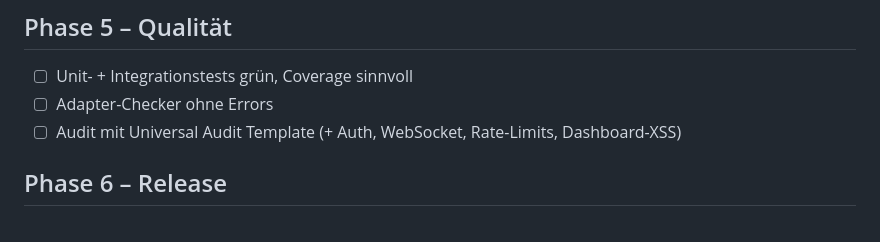
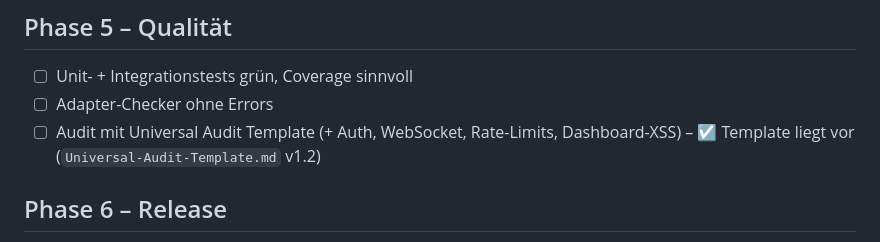
Before and after one commit to Sven-83/ioBroker.melhome, a Markdown page: docs/PLAN.md, the part around the change. Rendered like a GitHub page.

Commit message:
docs: audit template provided
Co-Authored-By: Claude Opus 5.5 <noreply@anthropic.com>

```diff
--- a/docs/PLAN.md
+++ b/docs/PLAN.md
@@ -99,7 +99,7 @@ Referenz: `reference/melcloud_vis2_iframe.html`
 ## Phase 5 – Qualität
 - ☐ Unit- + Integrationstests grün, Coverage sinnvoll
 - ☐ Adapter-Checker ohne Errors
-- ☐ Audit mit Universal Audit Template (+ Auth, WebSocket, Rate-Limits, Dashboard-XSS)
+- ☐ Audit mit Universal Audit Template (+ Auth, WebSocket, Rate-Limits, Dashboard-XSS) – ☑ Template liegt vor (`Universal-Audit-Template.md` v1.2)
 
 ## Phase 6 – Release
 - ☐ README DE/EN, Changelog, Screenshots
```
